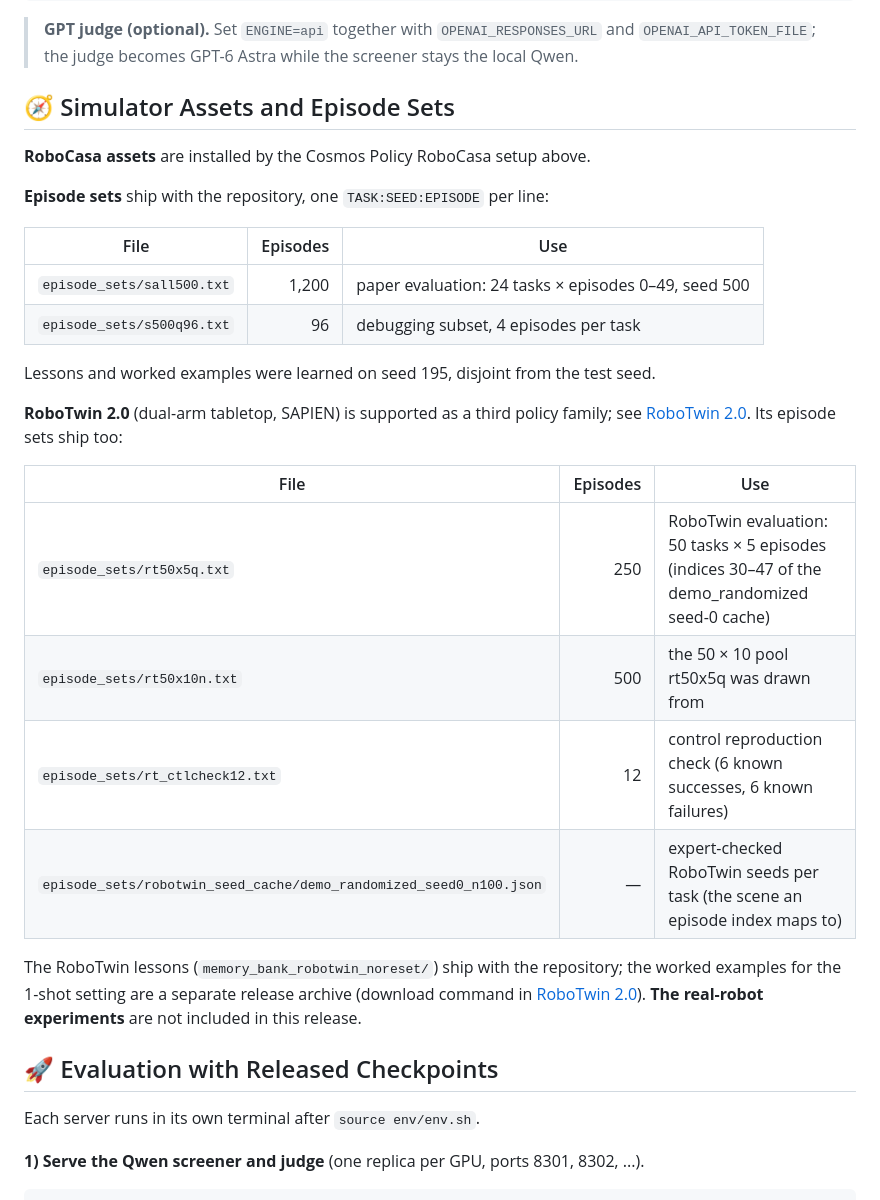
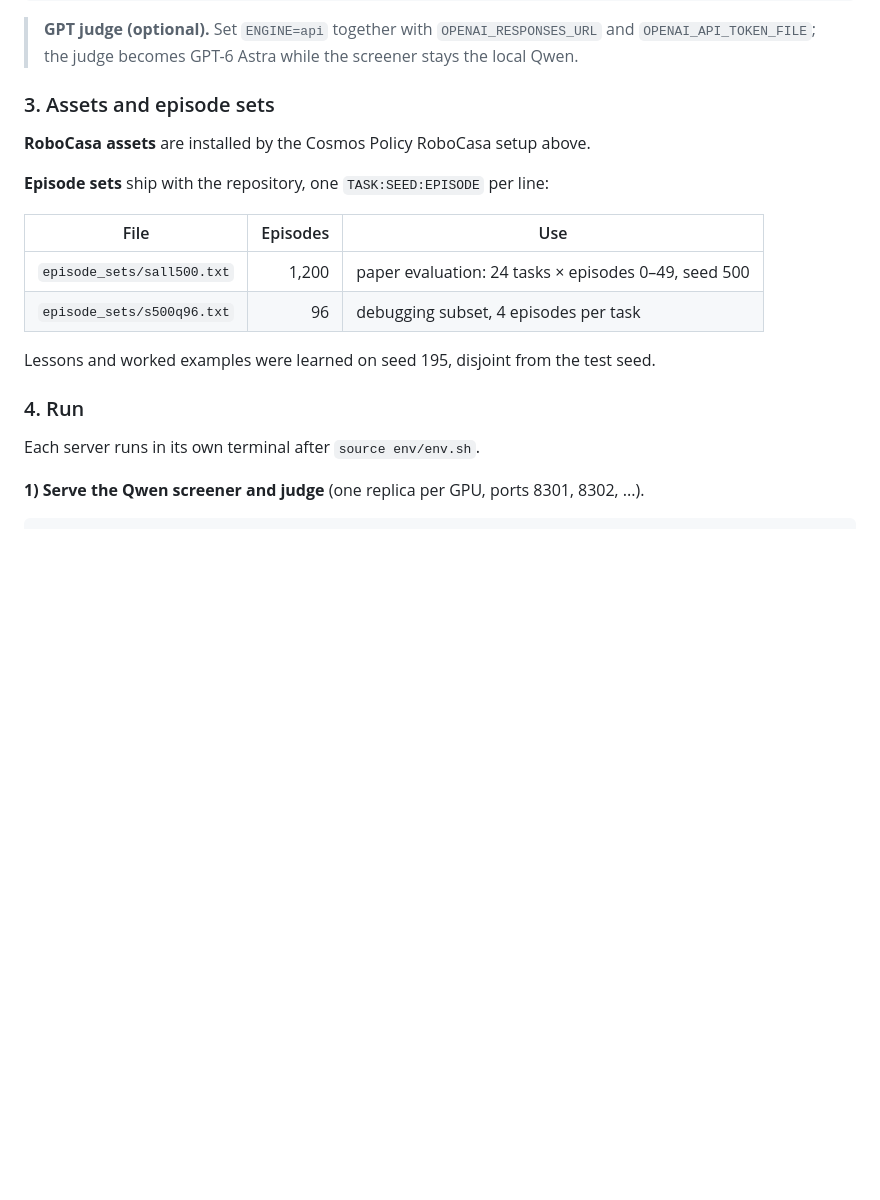
Before and after one commit to zqc3117/Spotter, a Markdown page: README.md, the part around one of its changes. Drawn GitHub-style; blank space fills up the shorter version.

```diff
--- a/README.md
+++ b/README.md
@@ -179,7 +159,7 @@ curl -L https://github.com/zqc3117/Spotter/releases/download/v1.0/fewshot_bank.t
 > **GPT judge (optional).** Set `ENGINE=api` together with `OPENAI_RESPONSES_URL` and `OPENAI_API_TOKEN_FILE`;
 > the judge becomes GPT-6 Astra while the screener stays the local Qwen.
 
-## 🧭 Simulator Assets and Episode Sets
+### 3. Assets and episode sets
 
 **RoboCasa assets** are installed by the Cosmos Policy RoboCasa setup above.
 
@@ -192,21 +172,7 @@ curl -L https://github.com/zqc3117/Spotter/releases/download/v1.0/fewshot_bank.t
 
 Lessons and worked examples were learned on seed 195, disjoint from the test seed.
 
-**RoboTwin 2.0** (dual-arm tabletop, SAPIEN) is supported as a third policy family; see [RoboTwin 2.0](#-robotwin-20).
-Its episode sets ship too:
-
-| File | Episodes | Use |
-|---|---:|---|
-| `episode_sets/rt50x5q.txt` | 250 | RoboTwin evaluation: 50 tasks × 5 episodes (indices 30–47 of the demo_randomized seed-0 cache) |
-| `episode_sets/rt50x10n.txt` | 500 | the 50 × 10 pool rt50x5q was drawn from |
-| `episode_sets/rt_ctlcheck12.txt` | 12 | control reproduction check (6 known successes, 6 known failures) |
-| `episode_sets/robotwin_seed_cache/demo_randomized_seed0_n100.json` | — | expert-checked RoboTwin seeds per task (the scene an episode index maps to) |
-
-The RoboTwin lessons (`memory_bank_robotwin_noreset/`) ship with the repository; the worked examples for the 1-shot
-setting are a separate release archive (download command in [RoboTwin 2.0](#-robotwin-20)).
-**The real-robot experiments** are not included in this release.
-
-## 🚀 Evaluation with Released Checkpoints
+### 4. Run
 
 Each server runs in its own terminal after `source env/env.sh`.
 
```
Also changed, not shown: other parts of README.md (+40 -65 lines), README_zh.md (+105 -68 lines).
